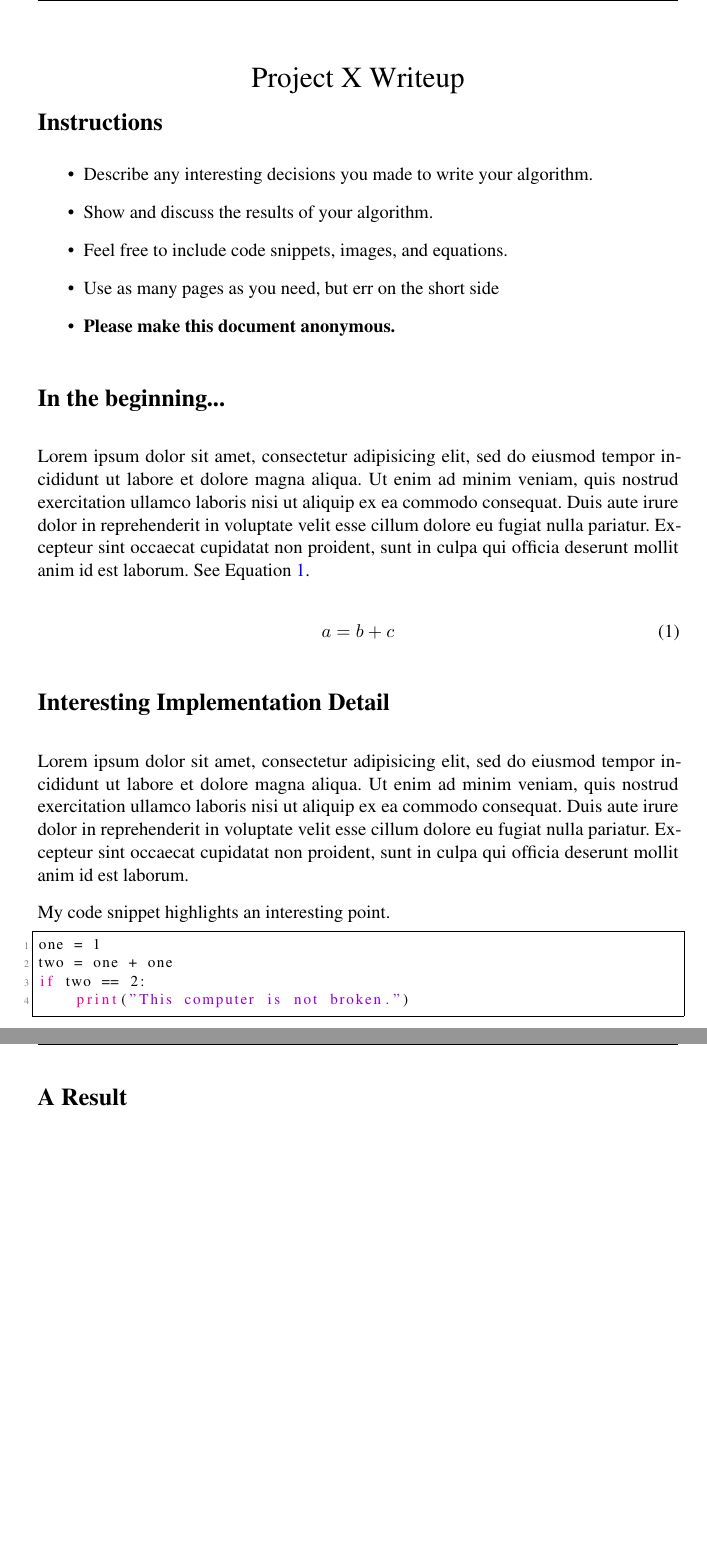
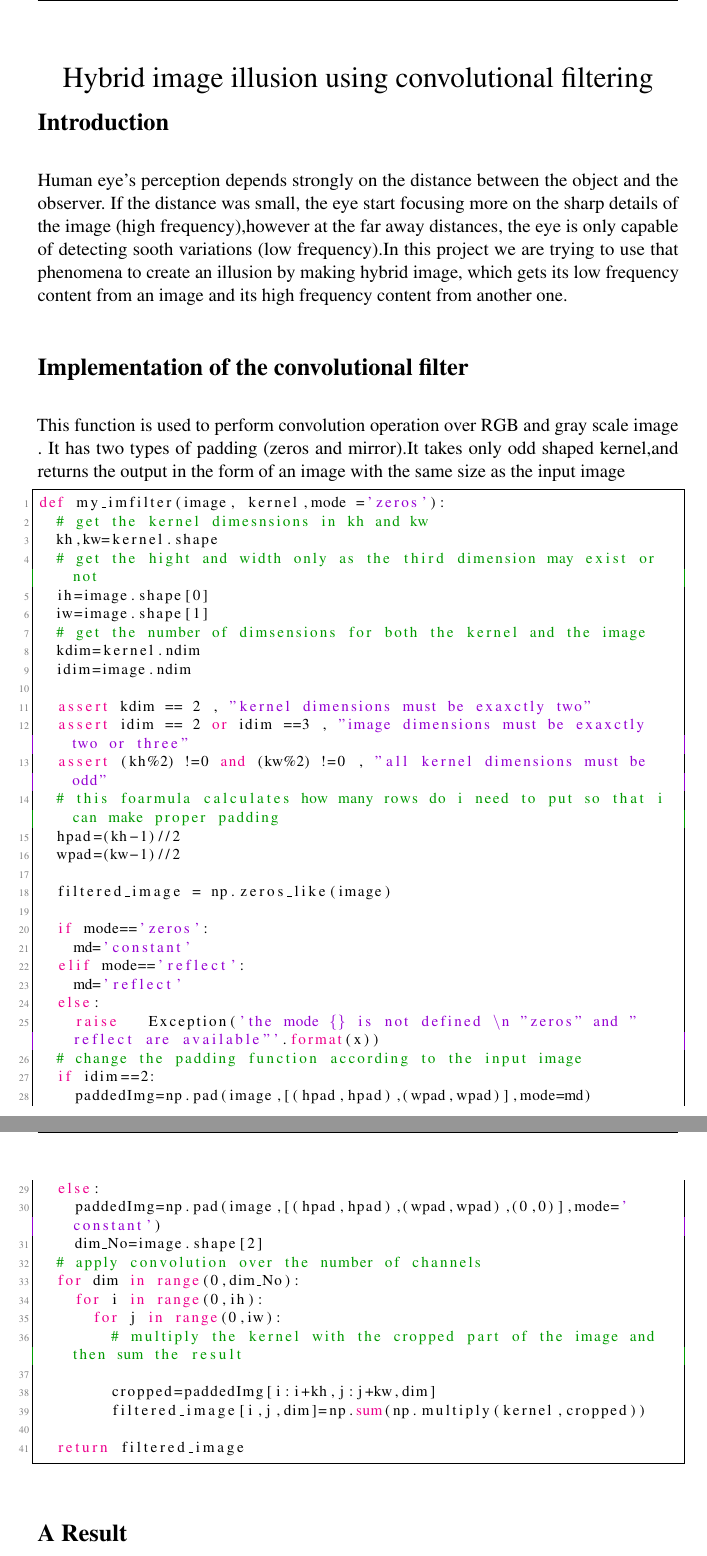
Before and after one commit to Khaled-Abdelhamid/Hybrid-image-maker, a LaTeX document (writeup/writeup.tex): two parts of pages 1 and 2 of 2, joined at a grey line, cut at the place of the change, the shorter picture padded with empty space. Compiled offline with pdfLaTeX.

Commit message:
final commit

```diff
--- a/writeup/writeup.tex
+++ b/writeup/writeup.tex
@@ -62,13 +62,13 @@
 
 \pagestyle{fancy}
 \fancyhf{}
-\lhead{Project Writeup}
-\rhead{CSCI 1430}
+\lhead{Image filtering project}
+\rhead{CIE 552}
 \rfoot{\thepage}
 
 \date{}
 
-\title{\vspace{-1cm}Project X Writeup}
+\title{\vspace{-1cm}Hybrid image illusion using convolutional filtering}
 
 \usepackage{listings}
 \usepackage{color}
@@ -95,41 +95,68 @@
     tabsize=2
 }
 
-\lstset{style=mystyle, language=python, frame=single}
+\lstset{style=mystyle, language=python , frame=single}
 
 \begin{document}
+
 \maketitle
+
 \vspace{-3cm}
 \thispagestyle{fancy}
 
-\section*{Instructions}
-\begin{itemize}
-  \item Describe any interesting decisions you made to write your algorithm.
-  \item Show and discuss the results of your algorithm.
-  \item Feel free to include code snippets, images, and equations.
-  \item Use as many pages as you need, but err on the short side
-  \item \textbf{Please make this document anonymous.}
-\end{itemize}
 
-\section*{In the beginning...}
+\section*{Introduction}
 
-Lorem ipsum dolor sit amet, consectetur adipisicing elit, sed do eiusmod tempor incididunt ut labore et dolore magna aliqua. Ut enim ad minim veniam, quis nostrud exercitation ullamco laboris nisi ut aliquip ex ea commodo consequat. Duis aute irure dolor in reprehenderit in voluptate velit esse cillum dolore eu fugiat nulla pariatur. Excepteur sint occaecat cupidatat non proident, sunt in culpa qui officia deserunt mollit anim id est laborum. See Equation~\ref{eq:one}.
 
-\begin{equation}
-a = b + c
-\label{eq:one}
-\end{equation}
+Human eye's perception depends strongly on the distance between the object and the observer. If the distance was small, the eye start focusing more on the sharp details of the image (high frequency),however at the far away distances, the eye is only capable of detecting sooth variations (low frequency).In this project we are trying to use that phenomena to create an illusion by making hybrid image, which gets its low frequency content from an image and its high frequency content from another one.
 
-\section*{Interesting Implementation Detail}
 
-Lorem ipsum dolor sit amet, consectetur adipisicing elit, sed do eiusmod tempor incididunt ut labore et dolore magna aliqua. Ut enim ad minim veniam, quis nostrud exercitation ullamco laboris nisi ut aliquip ex ea commodo consequat. Duis aute irure dolor in reprehenderit in voluptate velit esse cillum dolore eu fugiat nulla pariatur. Excepteur sint occaecat cupidatat non proident, sunt in culpa qui officia deserunt mollit anim id est laborum.
+\section*{Implementation of the convolutional filter}
 
-My code snippet highlights an interesting point.
+This function is used to perform convolution operation over RGB and gray scale image . It has two types of padding (zeros and mirror).It takes only odd shaped kernel,and returns the output in the form of an image with the same size as the input image
+
 \begin{lstlisting}
-one = 1
-two = one + one
-if two == 2:
-    print("This computer is not broken.")
+def my_imfilter(image, kernel,mode ='zeros'):
+	# get the kernel dimesnsions in kh and kw
+	kh,kw=kernel.shape
+	# get the hight and width only as the third dimension may exist or not
+	ih=image.shape[0]
+	iw=image.shape[1]
+	# get the number of dimsensions for both the kernel and the image
+	kdim=kernel.ndim
+	idim=image.ndim
+
+	assert kdim == 2 , "kernel dimensions must be exaxctly two"
+	assert idim == 2 or idim ==3 , "image dimensions must be exaxctly two or three"
+	assert (kh%2) !=0 and (kw%2) !=0 , "all kernel dimensions must be odd"
+	# this foarmula calculates how many rows do i need to put so that i can make proper padding
+	hpad=(kh-1)//2
+	wpad=(kw-1)//2
+
+	filtered_image = np.zeros_like(image)
+
+	if mode=='zeros':
+		md='constant'
+	elif mode=='reflect':
+		md='reflect'
+	else:
+		raise   Exception('the mode {} is not defined \n "zeros" and "reflect are available"'.format(x))
+	# change the padding function according to the input image
+	if idim==2:
+		paddedImg=np.pad(image,[(hpad,hpad),(wpad,wpad)],mode=md)
+	else:
+		paddedImg=np.pad(image,[(hpad,hpad),(wpad,wpad),(0,0)],mode='constant')
+		dim_No=image.shape[2]
+	# apply convolution over the number of channels
+	for dim in range(0,dim_No):
+		for i in range(0,ih):
+			for j in range(0,iw):
+				# multiply the kernel with the cropped part of the image and then sum the result
+
+				cropped=paddedImg[i:i+kh,j:j+kw,dim]
+				filtered_image[i,j,dim]=np.sum(np.multiply(kernel,cropped))
+
+	return filtered_image
 
 \end{lstlisting}
 
```
Also changed, not shown: code/helpers.py (+6 -9 lines), code/proj1_part1.py (+1 -5 lines), code/proj1_part2.py (+1 -4 lines), questions/Project1_QuestionsTemplate.tex (+9 -12 lines), questions/Project1_QuestionsTemplate.pdf, writeup/writeup.pdf, 6 other files.
